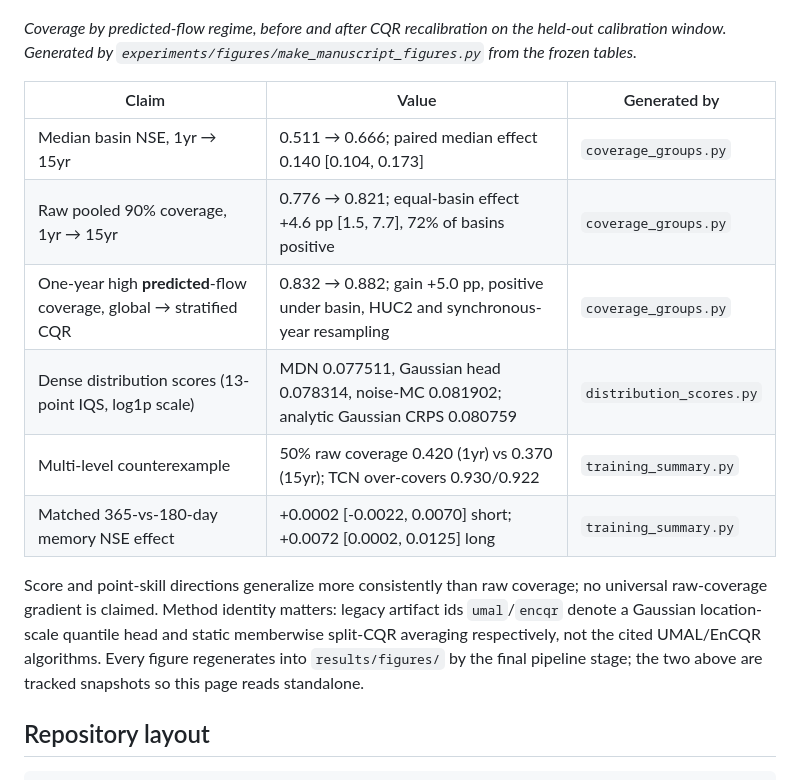
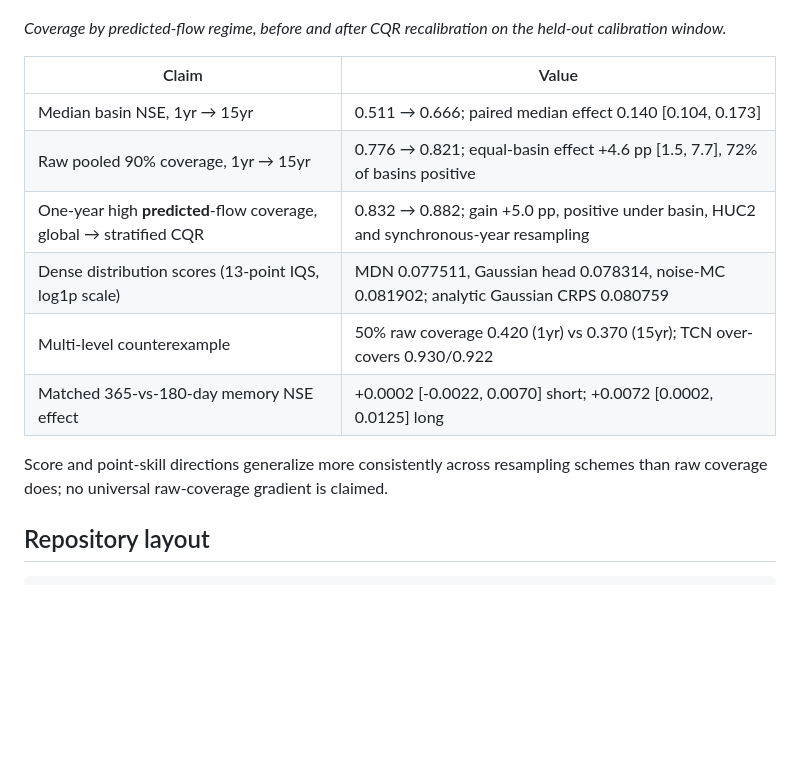
Before and after one commit to AuroraNeko/data-scarcity-uncertainty-hydrodl, a Markdown page: README.md, the part around the change printed below. Drawn GitHub-style; blank space fills up the shorter version.

```diff
--- a/README.md
+++ b/README.md
@@ -58,25 +71,19 @@ intervals under-cover most, gains the most.
 ![Conditional coverage before and after CQR calibration](docs/figures/fig2_conditional_coverage.png)
 
 *Coverage by predicted-flow regime, before and after CQR recalibration on the
-held-out calibration window. Generated by
-`experiments/figures/make_manuscript_figures.py` from the frozen tables.*
+held-out calibration window.*
 
-| Claim | Value | Generated by |
-|---|---|---|
-| Median basin NSE, 1yr → 15yr | 0.511 → 0.666; paired median effect 0.140 [0.104, 0.173] | `coverage_groups.py` |
-| Raw pooled 90% coverage, 1yr → 15yr | 0.776 → 0.821; equal-basin effect +4.6 pp [1.5, 7.7], 72% of basins positive | `coverage_groups.py` |
-| One-year high **predicted**-flow coverage, global → stratified CQR | 0.832 → 0.882; gain +5.0 pp, positive under basin, HUC2 and synchronous-year resampling | `coverage_groups.py` |
-| Dense distribution scores (13-point IQS, log1p scale) | MDN 0.077511, Gaussian head 0.078314, noise-MC 0.081902; analytic Gaussian CRPS 0.080759 | `distribution_scores.py` |
-| Multi-level counterexample | 50% raw coverage 0.420 (1yr) vs 0.370 (15yr); TCN over-covers 0.930/0.922 | `training_summary.py` |
-| Matched 365-vs-180-day memory NSE effect | +0.0002 [-0.0022, 0.0070] short; +0.0072 [0.0002, 0.0125] long | `training_summary.py` |
+| Claim | Value |
+|---|---|
+| Median basin NSE, 1yr → 15yr | 0.511 → 0.666; paired median effect 0.140 [0.104, 0.173] |
+| Raw pooled 90% coverage, 1yr → 15yr | 0.776 → 0.821; equal-basin effect +4.6 pp [1.5, 7.7], 72% of basins positive |
+| One-year high **predicted**-flow coverage, global → stratified CQR | 0.832 → 0.882; gain +5.0 pp, positive under basin, HUC2 and synchronous-year resampling |
+| Dense distribution scores (13-point IQS, log1p scale) | MDN 0.077511, Gaussian head 0.078314, noise-MC 0.081902; analytic Gaussian CRPS 0.080759 |
+| Multi-level counterexample | 50% raw coverage 0.420 (1yr) vs 0.370 (15yr); TCN over-covers 0.930/0.922 |
+| Matched 365-vs-180-day memory NSE effect | +0.0002 [-0.0022, 0.0070] short; +0.0072 [0.0002, 0.0125] long |
 
-Score and point-skill directions generalize more consistently than raw
-coverage; no universal raw-coverage gradient is claimed. Method identity
-matters: legacy artifact ids `umal`/`encqr` denote a Gaussian location-scale
-quantile head and static memberwise split-CQR averaging respectively, not the
-cited UMAL/EnCQR algorithms. Every figure regenerates into `results/figures/`
-by the final pipeline stage; the two above are tracked snapshots so this page
-reads standalone.
+Score and point-skill directions generalize more consistently across resampling
+schemes than raw coverage does; no universal raw-coverage gradient is claimed.
 
 ## Repository layout
 
```
Also changed, not shown: other parts of README.md (+42 -29 lines), README.zh-CN.md (+41 -31 lines), docs/figures/design_timeline.png (added).
